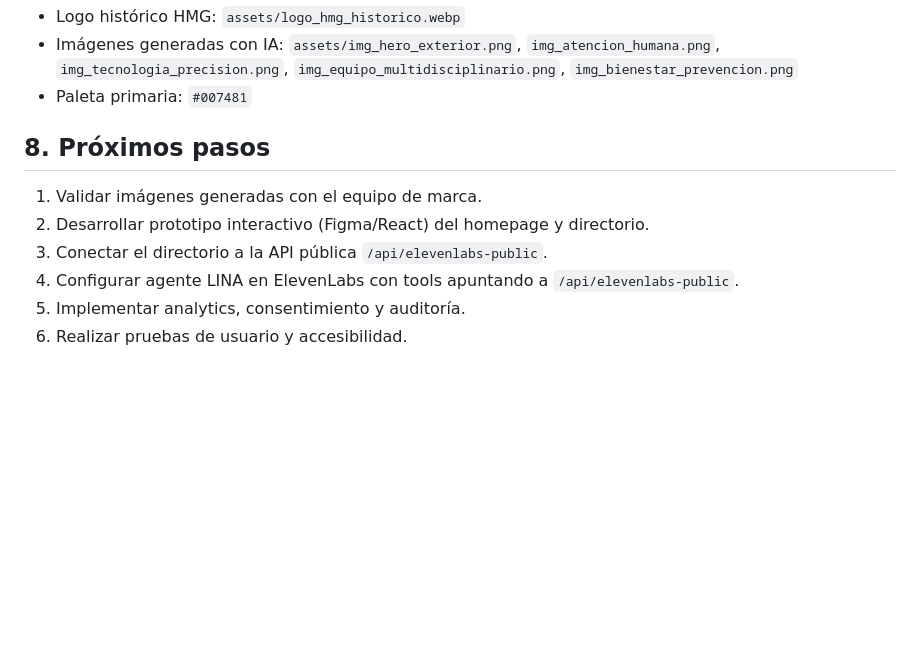
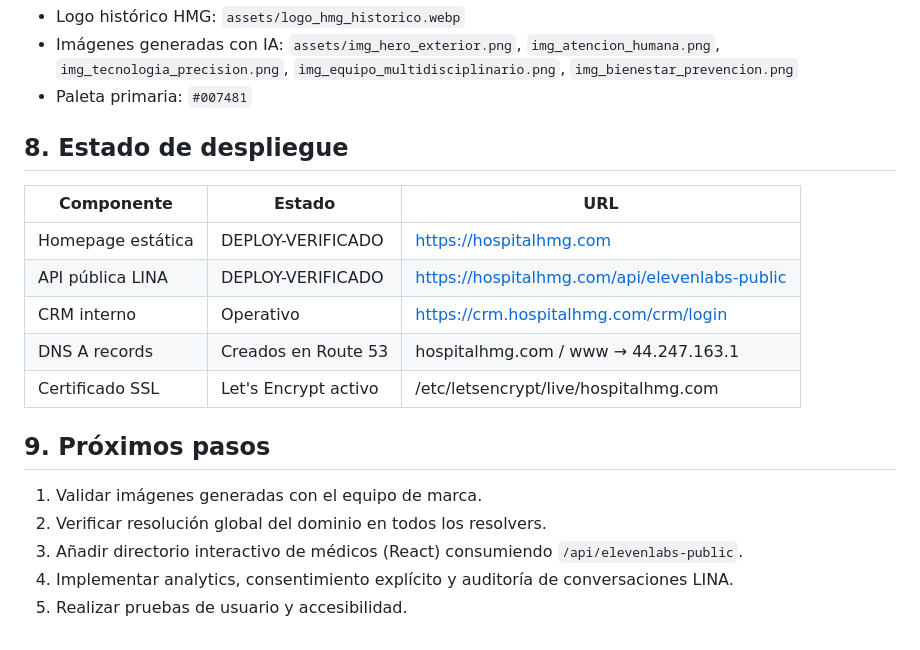
Before and after one commit to ManuelCadena/hmg-propuesta-web-2026, a Markdown page: docs/SOURCE_OF_TRUTH.md, the part around the change. Drawn GitHub-style; blank space fills up the shorter version.

Commit message:
docs: update SOURCE_OF_TRUTH with deploy status
- Mark homepage, public LINA API, DNS and SSL as deployed on M5.

Generated with [Devin](https://devin.ai)
Co-Authored-By: Devin <158243242+devin-ai-integration[bot]@users.noreply.github.com>

```diff
--- a/docs/SOURCE_OF_TRUTH.md
+++ b/docs/SOURCE_OF_TRUTH.md
@@ -64,11 +64,20 @@ hospitalhmg.com
 - Imágenes generadas con IA: `assets/img_hero_exterior.png`, `img_atencion_humana.png`, `img_tecnologia_precision.png`, `img_equipo_multidisciplinario.png`, `img_bienestar_prevencion.png`
 - Paleta primaria: `#007481`
 
-## 8. Próximos pasos
+## 8. Estado de despliegue
+
+| Componente | Estado | URL |
+|---|---|---|
+| Homepage estática | DEPLOY-VERIFICADO | https://hospitalhmg.com |
+| API pública LINA | DEPLOY-VERIFICADO | https://hospitalhmg.com/api/elevenlabs-public |
+| CRM interno | Operativo | https://crm.hospitalhmg.com/crm/login |
+| DNS A records | Creados en Route 53 | hospitalhmg.com / www → 44.247.163.1 |
+| Certificado SSL | Let's Encrypt activo | /etc/letsencrypt/live/hospitalhmg.com |
+
+## 9. Próximos pasos
 
 1. Validar imágenes generadas con el equipo de marca.
-2. Desarrollar prototipo interactivo (Figma/React) del homepage y directorio.
-3. Conectar el directorio a la API pública `/api/elevenlabs-public`.
-4. Configurar agente LINA en ElevenLabs con tools apuntando a `/api/elevenlabs-public`.
-5. Implementar analytics, consentimiento y auditoría.
-6. Realizar pruebas de usuario y accesibilidad.
+2. Verificar resolución global del dominio en todos los resolvers.
+3. Añadir directorio interactivo de médicos (React) consumiendo `/api/elevenlabs-public`.
+4. Implementar analytics, consentimiento explícito y auditoría de conversaciones LINA.
+5. Realizar pruebas de usuario y accesibilidad.
```
